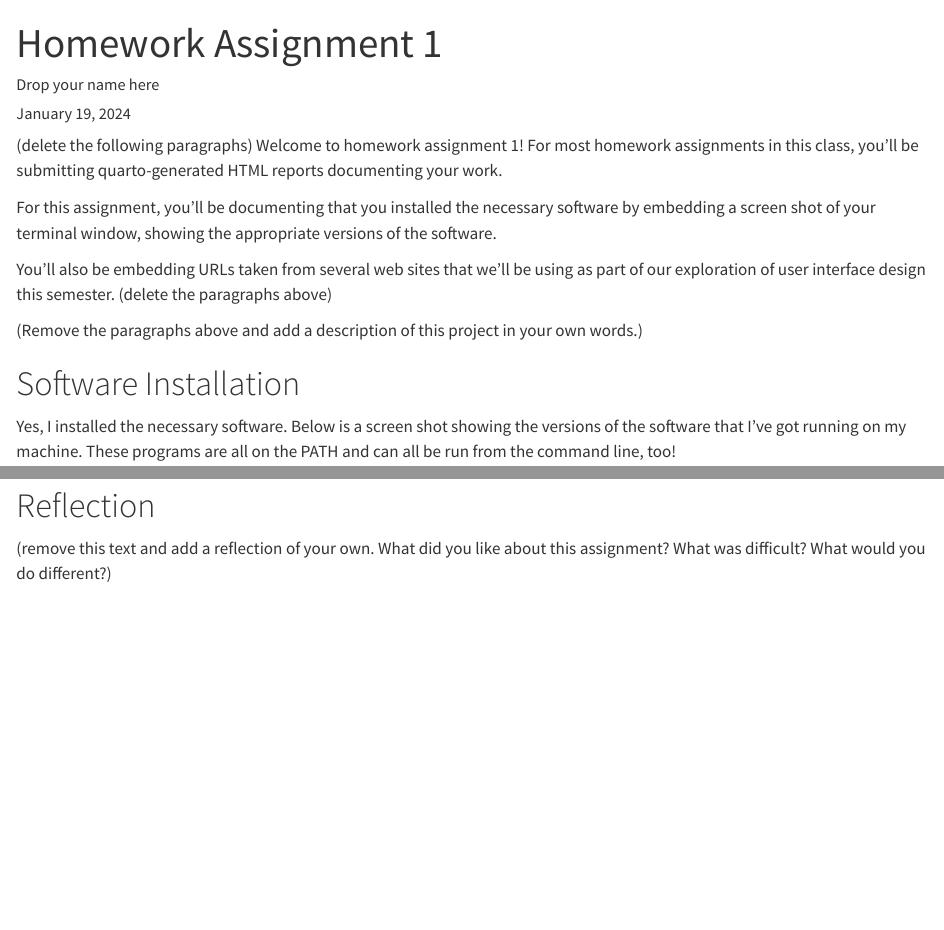
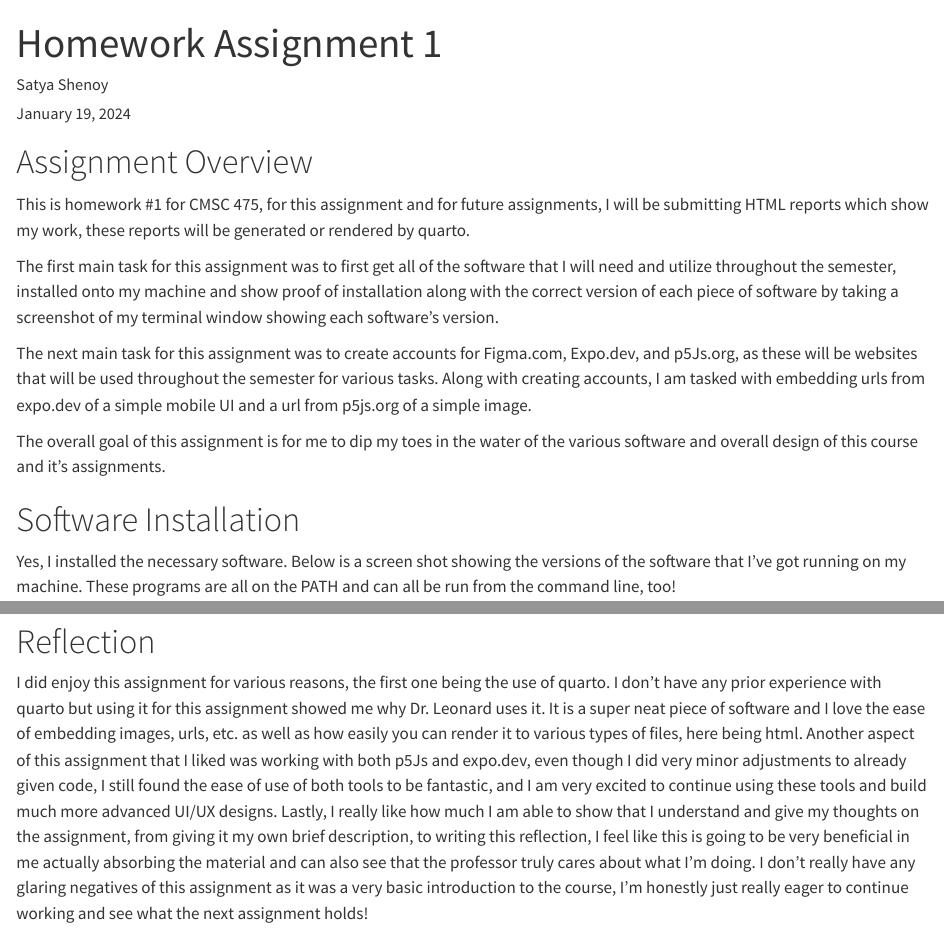
Before and after one commit to cmsc-vcu/cmsc475-sp2024-hw1-shenoysl, a Quarto document (hw1/homework-1.qmd): the page in a window 1100 px wide, from its top, and a second part further down, joined at a grey line. Rendered offline with R 4.5, knitr and Pandoc in place of Quarto, with nearby package versions.

Commit message:
Add files via upload

```diff
--- a/hw1/homework-1.qmd
+++ b/hw1/homework-1.qmd
@@ -1,6 +1,6 @@
 ---
 title: Homework Assignment 1
-author: Drop your name here
+author: Satya Shenoy
 date: last-modified
 format:
   html:
@@ -8,16 +8,15 @@ format:
     smooth-scroll: true
     embed-resources: true
 ---
+# Assignment Overview
 
-(delete the following paragraphs)
-Welcome to homework assignment 1!  For most homework assignments in this class, you'll be submitting quarto-generated HTML reports documenting your work.
+This is homework #1 for CMSC 475, for this assignment and for future assignments, I will be submitting HTML reports which show my work, these reports will be generated or rendered by quarto.
 
-For this assignment, you'll be documenting that you installed the necessary software by embedding a screen shot of your terminal window, showing the appropriate versions of the software.
+The first main task for this assignment was to first get all of the software that I will need and utilize throughout the semester, installed onto my machine and show proof of installation along with the correct version of each piece of software by taking a screenshot of my terminal window showing each software's version.
 
-You'll also be embedding URLs taken from several web sites that we'll be using as part of our exploration of user interface design this semester.
-(delete the paragraphs above)
+The next main task for this assignment was to create accounts for Figma.com, Expo.dev, and p5Js.org, as these will be websites that will be used throughout the semester for various tasks. Along with creating accounts, I am tasked with embedding urls from expo.dev of a simple mobile UI and a url from p5js.org of a simple image.
 
-(Remove the paragraphs above and add a description of this project in your own words.)
+The overall goal of this assignment is for me to dip my toes in the water of the various software and overall design of this course and it's assignments.
 
 # Software Installation
 
@@ -79,4 +78,4 @@ data-external="1"
 
 # Reflection
 
-(remove this text and add a reflection of your own.  What did you like about this assignment?  What was difficult?  What would you do different?)
+I did enjoy this assignment for various reasons, the first one being the use of quarto. I don't have any prior experience with quarto but using it for this assignment showed me why Dr. Leonard uses it. It is a super neat piece of software and I love the ease of embedding images, urls, etc. as well as how easily you can render it to various types of files, here being html. Another aspect of this assignment that I liked was working with both p5Js and expo.dev, even though I did very minor adjustments to already given code, I still found the ease of use of both tools to be fantastic, and I am very excited to continue using these tools and build much more advanced UI/UX designs. Lastly, I really like how much I am able to show that I understand and give my thoughts on the assignment, from giving it my own brief description, to writing this reflection, I feel like this is going to be very beneficial in me actually absorbing the material and can also see that the professor truly cares about what I'm doing. I don't really have any glaring negatives of this assignment as it was a very basic introduction to the course, I'm honestly just really eager to continue working and see what the next assignment holds!
```
Also changed, not shown: hw1/example-1.qmd (+1 -1 lines), hw1/homework-1.html, hw1/homework-1.qmd (6 more changed lines).
